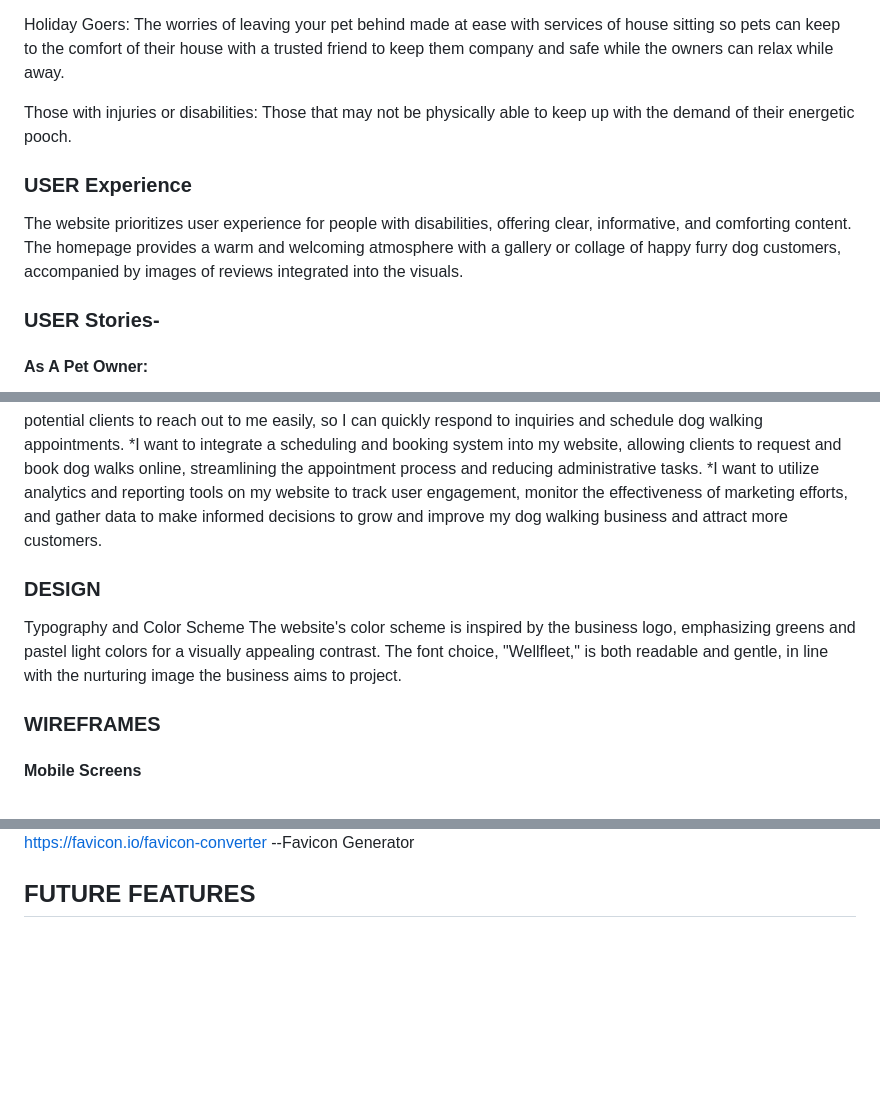
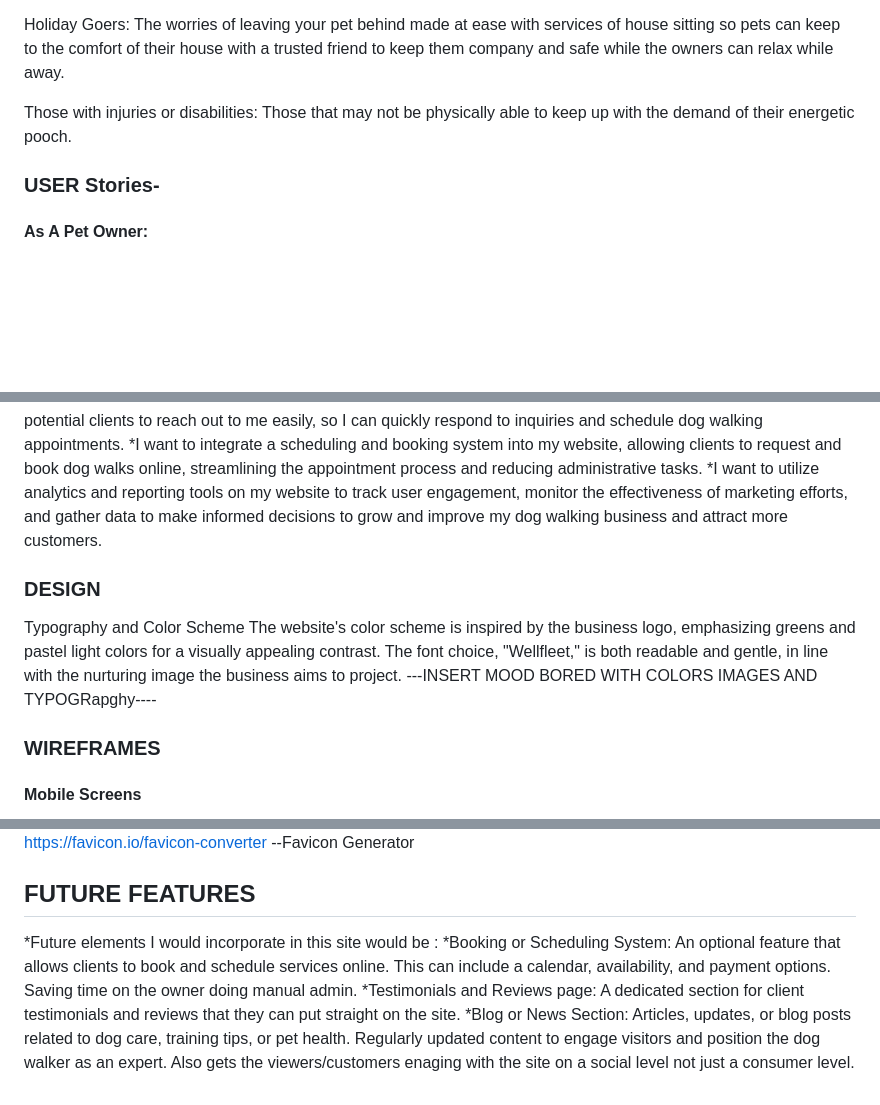
Before and after one commit to AmberRoseA/WalkingWithTalitha, a Markdown page: README.md, 3 parts joined by grey strips. GitHub-like rendering; blank space fills up the shorter version.

Commit message:
added future feature plans to README

```diff
--- a/README.md
+++ b/README.md
@@ -49,11 +49,6 @@ Holiday Goers: The worries of leaving your pet behind made at ease with services
 
 Those with injuries or disabilities: Those that may not be physically able to keep up with the demand of their energetic pooch.
 
-
-### USER Experience
-
-The website prioritizes user experience for people with disabilities, offering clear, informative, and comforting content. The homepage provides a warm and welcoming atmosphere with a gallery or collage of happy furry dog customers, accompanied by images of reviews integrated into the visuals.
-
 ### USER Stories-
 
 #### As A Pet Owner:
@@ -78,11 +73,12 @@ The website prioritizes user experience for people with disabilities, offering c
 *I want to integrate a scheduling and booking system into my website, allowing clients to request and book dog walks online, streamlining the appointment process and reducing administrative tasks.
 *I want to utilize analytics and reporting tools on my website to track user engagement, monitor the effectiveness of marketing efforts, and gather data to make informed decisions to grow and improve my dog walking business and attract more customers.
 
+
+
 ### DESIGN
 Typography and Color Scheme
 The website's color scheme is inspired by the business logo, emphasizing greens and pastel light colors for a visually appealing contrast. The font choice, "Wellfleet," is both readable and gentle, in line with the nurturing image the business aims to project.
-
-
+---INSERT MOOD BORED WITH COLORS IMAGES AND TYPOGRapghy----
 
 ### WIREFRAMES
 #### Mobile Screens
@@ -160,3 +156,7 @@ Incorporating images of reviews from satisfied customers adds authenticity and c
 *Favicon.io <https://favicon.io/favicon-converter> --Favicon Generator
 
 ## FUTURE FEATURES
+*Future elements I would incorporate in this site would be :
+    *Booking or Scheduling System: An optional feature that allows clients to book and schedule services online. This can include a calendar, availability, and payment options. Saving time on the owner doing manual admin.
+    *Testimonials and Reviews page: A dedicated section for client testimonials and reviews that they can put straight on the site.
+    *Blog or News Section: Articles, updates, or blog posts related to dog care, training tips, or pet health. Regularly updated content to engage visitors and position the dog walker as an expert. Also gets the viewers/customers enaging with the site on a social level not just a consumer level.
```
